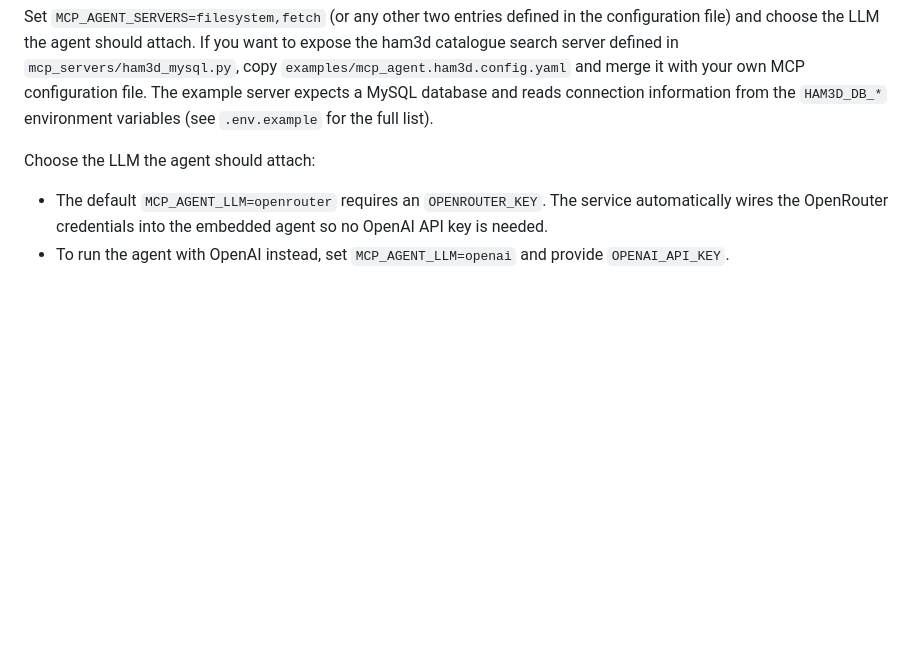
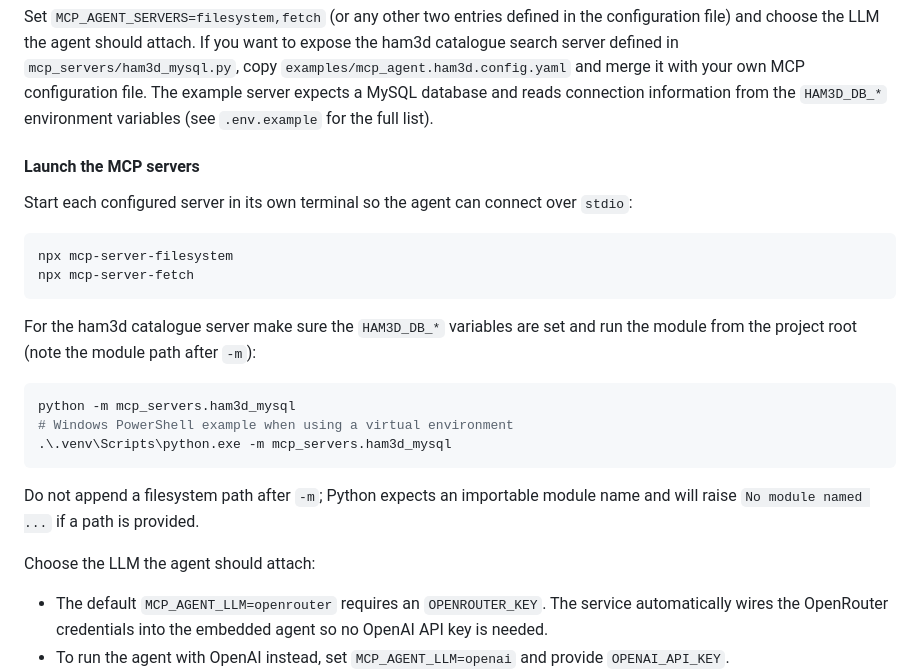
Before and after one commit to hamedpardazesh2020/ai_chat_bot, a Markdown page: README.md, the part around the change. Rendered like a GitHub page; blank space fills up the shorter version.

Commit message:
Document MCP server launch commands

````diff
--- a/README.md
+++ b/README.md
@@ -70,6 +70,28 @@ to expose the ham3d catalogue search server defined in
 and merge it with your own MCP configuration file. The example server expects a
 MySQL database and reads connection information from the `HAM3D_DB_*`
 environment variables (see `.env.example` for the full list).
+
+#### Launch the MCP servers
+
+Start each configured server in its own terminal so the agent can connect over
+`stdio`:
+
+```bash
+npx mcp-server-filesystem
+npx mcp-server-fetch
+```
+
+For the ham3d catalogue server make sure the `HAM3D_DB_*` variables are set and
+run the module from the project root (note the module path after `-m`):
+
+```bash
+python -m mcp_servers.ham3d_mysql
+# Windows PowerShell example when using a virtual environment
+.\.venv\Scripts\python.exe -m mcp_servers.ham3d_mysql
+```
+
+Do not append a filesystem path after `-m`; Python expects an importable module
+name and will raise `No module named ...` if a path is provided.
 
 Choose the LLM the agent should attach:
 
````
